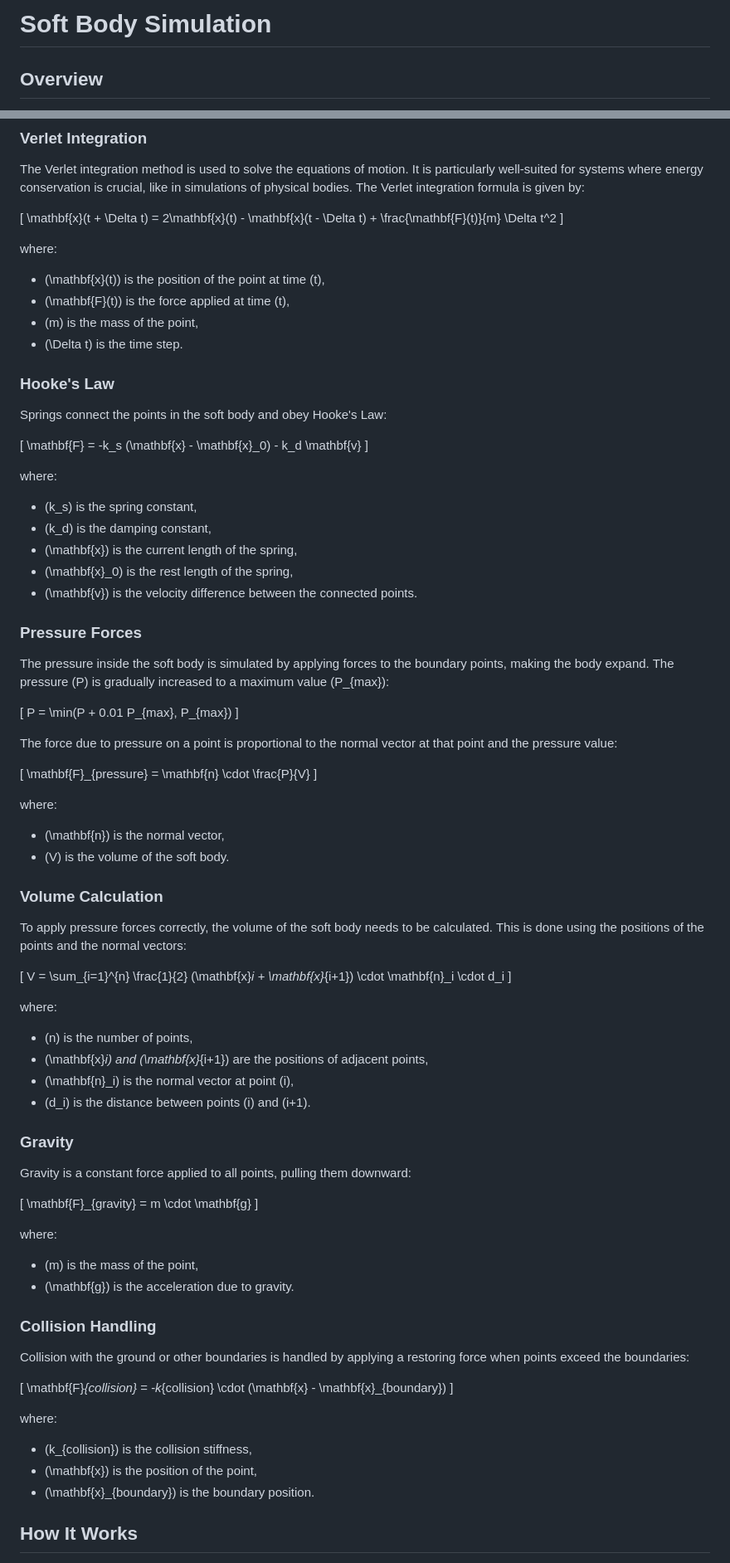
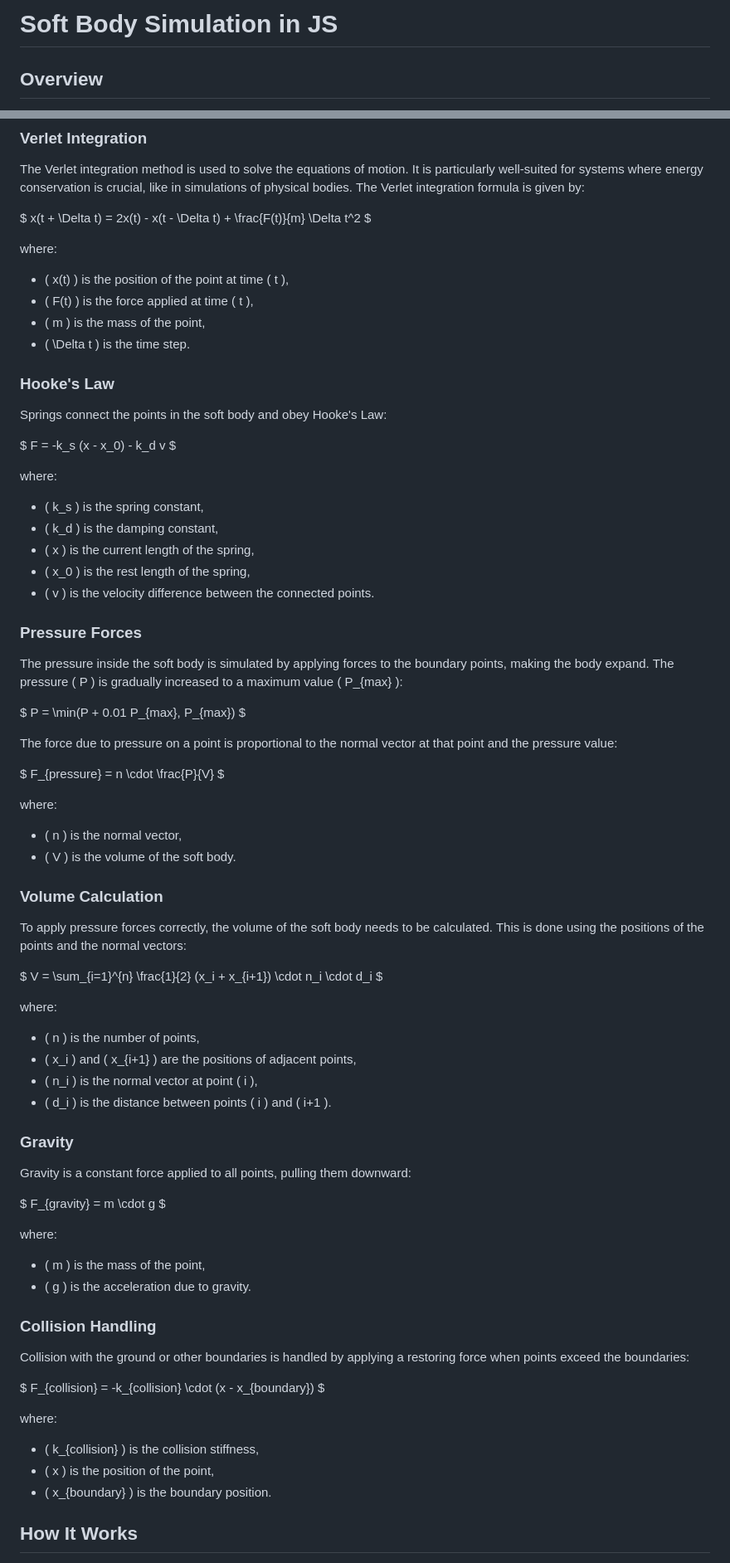
Before and after one commit to majster247/SoftSimulate, a Markdown page: README.md, 2 parts joined by grey strips. Shown: that part at 83% size. GitHub-like rendering.

```diff
--- a/README.md
+++ b/README.md
@@ -1,4 +1,4 @@
-# Soft Body Simulation
+# Soft Body Simulation in JS
 ## Overview
 
 This project is a JavaScript-based simulation of a soft body using the Verlet integration method. The goal is to model the behavior of a soft body under various forces and constraints, making it appear and react in a realistic manner. This simulation is inspired by concepts in computational physics and demonstrates the practical application of numerical methods in simulating physical systems.
@@ -11,73 +11,73 @@ This project is a JavaScript-based simulation of a soft body using the Verlet in
 
 The Verlet integration method is used to solve the equations of motion. It is particularly well-suited for systems where energy conservation is crucial, like in simulations of physical bodies. The Verlet integration formula is given by:
 
-\[ \mathbf{x}(t + \Delta t) = 2\mathbf{x}(t) - \mathbf{x}(t - \Delta t) + \frac{\mathbf{F}(t)}{m} \Delta t^2 \]
+$ x(t + \Delta t) = 2x(t) - x(t - \Delta t) + \frac{F(t)}{m} \Delta t^2 $
 
 where:
-- \(\mathbf{x}(t)\) is the position of the point at time \(t\),
-- \(\mathbf{F}(t)\) is the force applied at time \(t\),
-- \(m\) is the mass of the point,
-- \(\Delta t\) is the time step.
+- \( x(t) \) is the position of the point at time \( t \),
+- \( F(t) \) is the force applied at time \( t \),
+- \( m \) is the mass of the point,
+- \( \Delta t \) is the time step.
 
 ### Hooke's Law
 
 Springs connect the points in the soft body and obey Hooke's Law:
 
-\[ \mathbf{F} = -k_s (\mathbf{x} - \mathbf{x}_0) - k_d \mathbf{v} \]
+$ F = -k_s (x - x_0) - k_d v $
 
 where:
-- \(k_s\) is the spring constant,
-- \(k_d\) is the damping constant,
-- \(\mathbf{x}\) is the current length of the spring,
-- \(\mathbf{x}_0\) is the rest length of the spring,
-- \(\mathbf{v}\) is the velocity difference between the connected points.
+- \( k_s \) is the spring constant,
+- \( k_d \) is the damping constant,
+- \( x \) is the current length of the spring,
+- \( x_0 \) is the rest length of the spring,
+- \( v \) is the velocity difference between the connected points.
 
 ### Pressure Forces
 
-The pressure inside the soft body is simulated by applying forces to the boundary points, making the body expand. The pressure \(P\) is gradually increased to a maximum value \(P_{max}\):
+The pressure inside the soft body is simulated by applying forces to the boundary points, making the body expand. The pressure \( P \) is gradually increased to a maximum value \( P_{max} \):
 
-\[ P = \min(P + 0.01 P_{max}, P_{max}) \]
+$ P = \min(P + 0.01 P_{max}, P_{max}) $
 
 The force due to pressure on a point is proportional to the normal vector at that point and the pressure value:
 
-\[ \mathbf{F}_{pressure} = \mathbf{n} \cdot \frac{P}{V} \]
+$ F_{pressure} = n \cdot \frac{P}{V} $
 
 where:
-- \(\mathbf{n}\) is the normal vector,
-- \(V\) is the volume of the soft body.
+- \( n \) is the normal vector,
+- \( V \) is the volume of the soft body.
 
 ### Volume Calculation
 
 To apply pressure forces correctly, the volume of the soft body needs to be calculated. This is done using the positions of the points and the normal vectors:
 
-\[ V = \sum_{i=1}^{n} \frac{1}{2} (\mathbf{x}_i + \mathbf{x}_{i+1}) \cdot \mathbf{n}_i \cdot d_i \]
+$ V = \sum_{i=1}^{n} \frac{1}{2} (x_i + x_{i+1}) \cdot n_i \cdot d_i $
 
 where:
-- \(n\) is the number of points,
-- \(\mathbf{x}_i\) and \(\mathbf{x}_{i+1}\) are the positions of adjacent points,
-- \(\mathbf{n}_i\) is the normal vector at point \(i\),
-- \(d_i\) is the distance between points \(i\) and \(i+1\).
+- \( n \) is the number of points,
+- \( x_i \) and \( x_{i+1} \) are the positions of adjacent points,
+- \( n_i \) is the normal vector at point \( i \),
+- \( d_i \) is the distance between points \( i \) and \( i+1 \).
 
 ### Gravity
 
 Gravity is a constant force applied to all points, pulling them downward:
 
-\[ \mathbf{F}_{gravity} = m \cdot \mathbf{g} \]
+$ F_{gravity} = m \cdot g $
 
 where:
-- \(m\) is the mass of the point,
-- \(\mathbf{g}\) is the acceleration due to gravity.
+- \( m \) is the mass of the point,
+- \( g \) is the acceleration due to gravity.
 
 ### Collision Handling
 
 Collision with the ground or other boundaries is handled by applying a restoring force when points exceed the boundaries:
 
-\[ \mathbf{F}_{collision} = -k_{collision} \cdot (\mathbf{x} - \mathbf{x}_{boundary}) \]
+$ F_{collision} = -k_{collision} \cdot (x - x_{boundary}) $
 
 where:
-- \(k_{collision}\) is the collision stiffness,
-- \(\mathbf{x}\) is the position of the point,
-- \(\mathbf{x}_{boundary}\) is the boundary position.
+- \( k_{collision} \) is the collision stiffness,
+- \( x \) is the position of the point,
+- \( x_{boundary} \) is the boundary position.
 
 ## How It Works
 
```
